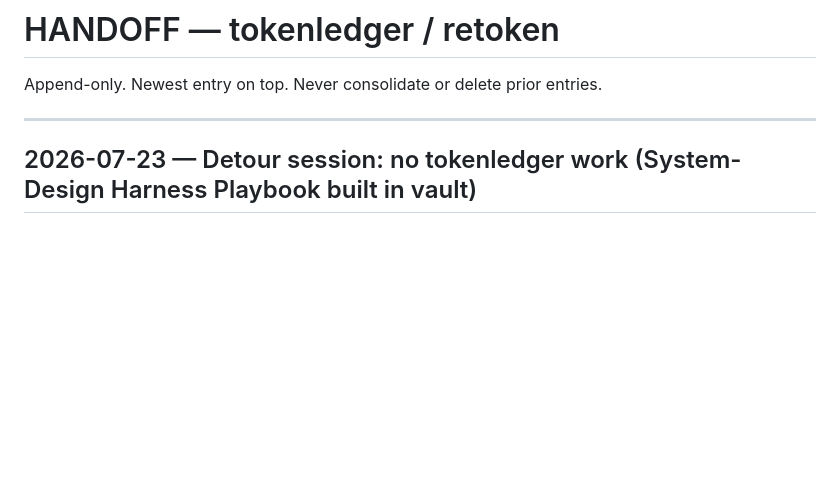
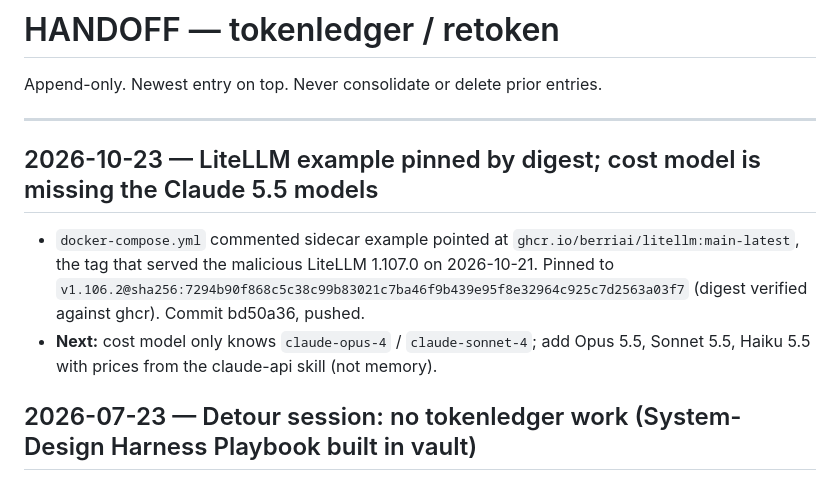
Before and after one commit to Neelagiri65/tokenledger, a Markdown page: HANDOFF.md, the part around the change. GitHub-like rendering; blank space fills up the shorter version.

Commit message:
handoff: LiteLLM example pin; cost model missing Claude 5.5 models

```diff
--- a/HANDOFF.md
+++ b/HANDOFF.md
@@ -3,6 +3,10 @@
 Append-only. Newest entry on top. Never consolidate or delete prior entries.
 
 ---
+
+## 2026-10-23 — LiteLLM example pinned by digest; cost model is missing the Claude 5.5 models
+- `docker-compose.yml` commented sidecar example pointed at `ghcr.io/berriai/litellm:main-latest`, the tag that served the malicious LiteLLM 1.107.0 on 2026-10-21. Pinned to `v1.106.2@sha256:7294b90f868c5c38c99b83021c7ba46f9b439e95f8e32964c925c7d2563a03f7` (digest verified against ghcr). Commit bd50a36, pushed.
+- **Next:** cost model only knows `claude-opus-4` / `claude-sonnet-4`; add Opus 5.5, Sonnet 5.5, Haiku 5.5 with prices from the claude-api skill (not memory).
 
 ## 2026-07-23 — Detour session: no tokenledger work (System-Design Harness Playbook built in vault)
 
```
